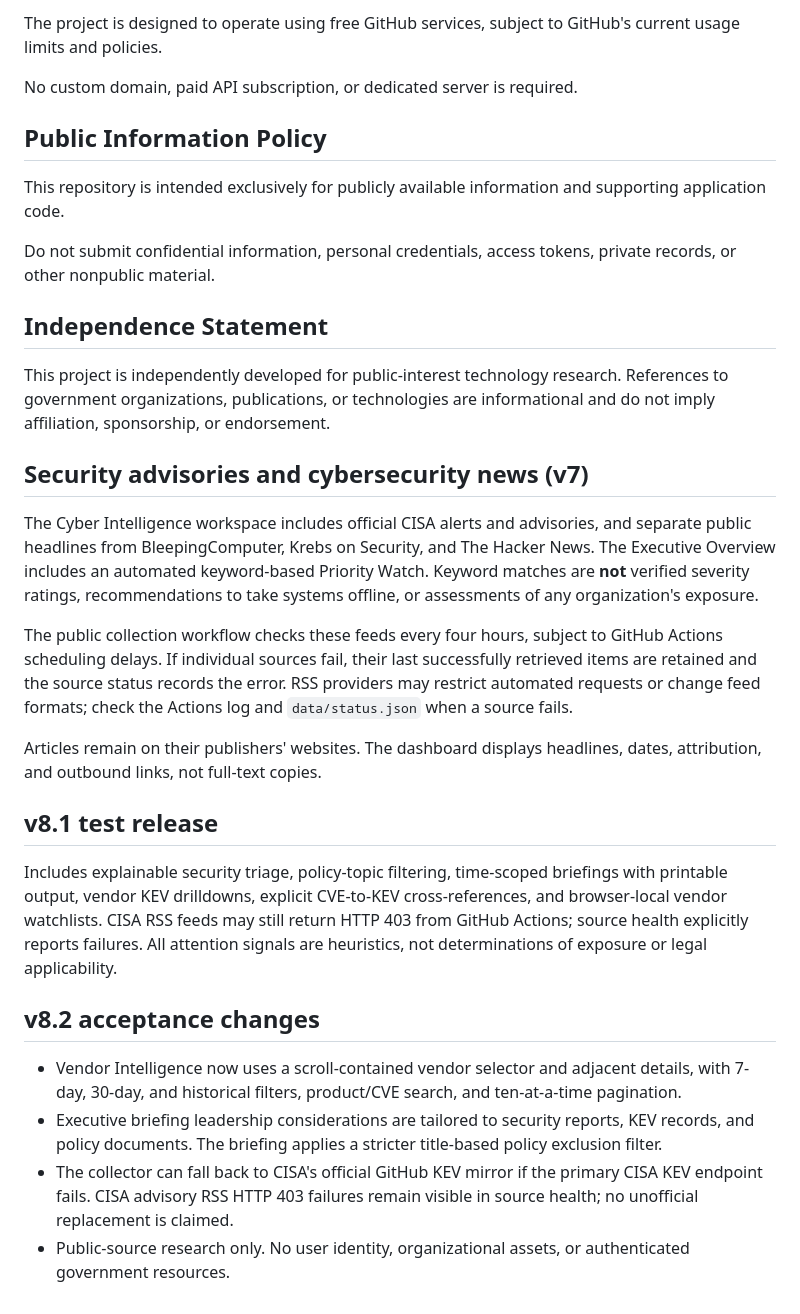
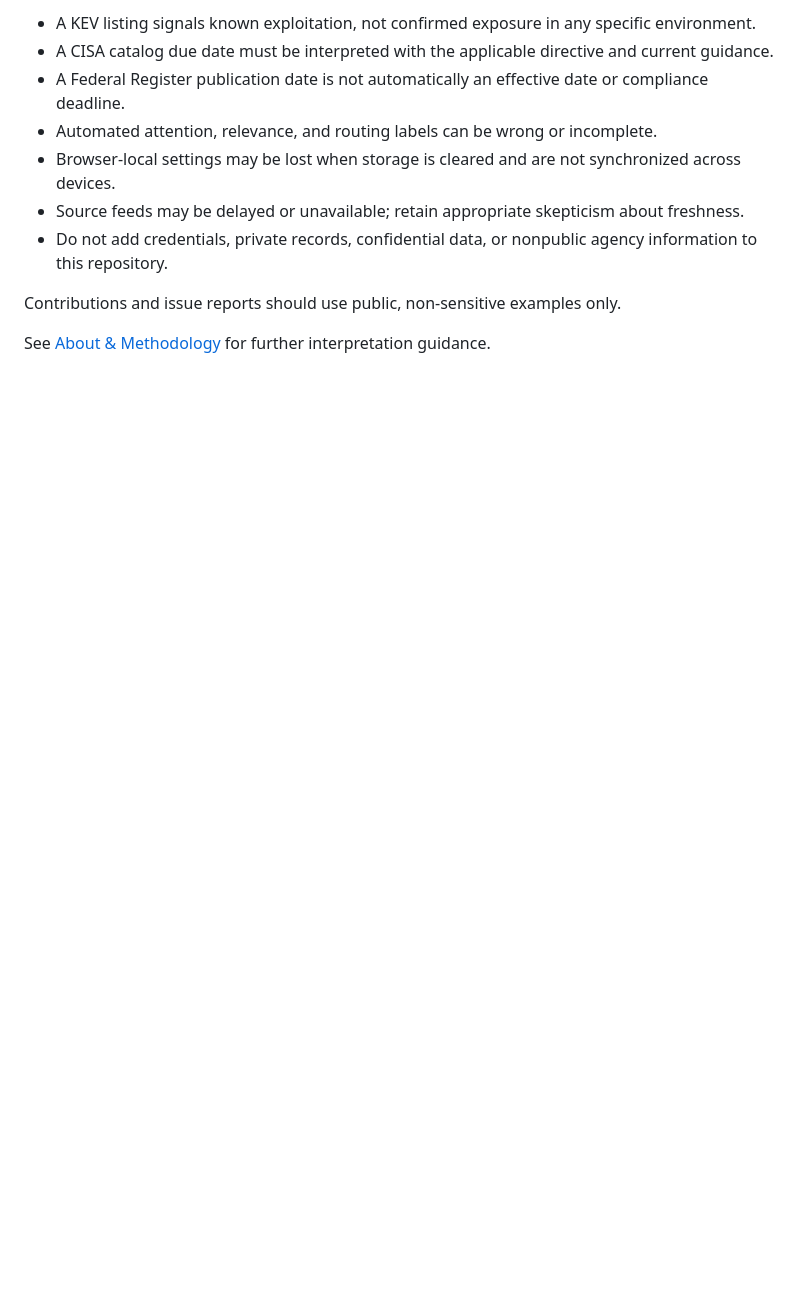
Before and after one commit to alanairesearchlab-dev/federal-cio-command-center, a Markdown page: README.md, the part around one of its changes. GitHub-like rendering; blank space fills up the shorter version.

```diff
--- a/README.md
+++ b/README.md
@@ -80,35 +109,12 @@ No additional Python packages are required for the local preview.
 
-The project is designed to operate using free GitHub services, subject to GitHub's current usage limits and policies.
+- A KEV listing signals known exploitation, not confirmed exposure in any specific environment.
+- A CISA catalog due date must be interpreted with the applicable directive and current guidance.
+- A Federal Register publication date is not automatically an effective date or compliance deadline.
+- Automated attention, relevance, and routing labels can be wrong or incomplete.
+- Browser-local settings may be lost when storage is cleared and are not synchronized across devices.
+- Source feeds may be delayed or unavailable; retain appropriate skepticism about freshness.
+- Do not add credentials, private records, confidential data, or nonpublic agency information to this repository.
 
-No custom domain, paid API subscription, or dedicated server is required.
+Contributions and issue reports should use public, non-sensitive examples only.
 
-## Public Information Policy
-
-This repository is intended exclusively for publicly available information and supporting application code.
-
-Do not submit confidential information, personal credentials, access tokens, private records, or other nonpublic material.
-
-## Independence Statement
-
-This project is independently developed for public-interest technology research. References to government organizations, publications, or technologies are informational and do not imply affiliation, sponsorship, or endorsement.
-
-## Security advisories and cybersecurity news (v7)
-
-The Cyber Intelligence workspace includes official CISA alerts and advisories, and separate public headlines from BleepingComputer, Krebs on Security, and The Hacker News. The Executive Overview includes an automated keyword-based Priority Watch. Keyword matches are **not** verified severity ratings, recommendations to take systems offline, or assessments of any organization's exposure.
-
-The public collection workflow checks these feeds every four hours, subject to GitHub Actions scheduling delays. If individual sources fail, their last successfully retrieved items are retained and the source status records the error. RSS providers may restrict automated requests or change feed formats; check the Actions log and `data/status.json` when a source fails.
-
-Articles remain on their publishers' websites. The dashboard displays headlines, dates, attribution, and outbound links, not full-text copies.
-
-
-## v8.1 test release
-
-Includes explainable security triage, policy-topic filtering, time-scoped briefings with printable output, vendor KEV drilldowns, explicit CVE-to-KEV cross-references, and browser-local vendor watchlists. CISA RSS feeds may still return HTTP 403 from GitHub Actions; source health explicitly reports failures. All attention signals are heuristics, not determinations of exposure or legal applicability.
-
-
-## v8.2 acceptance changes
-
-- Vendor Intelligence now uses a scroll-contained vendor selector and adjacent details, with 7-day, 30-day, and historical filters, product/CVE search, and ten-at-a-time pagination.
-- Executive briefing leadership considerations are tailored to security reports, KEV records, and policy documents. The briefing applies a stricter title-based policy exclusion filter.
-- The collector can fall back to CISA's official GitHub KEV mirror if the primary CISA KEV endpoint fails. CISA advisory RSS HTTP 403 failures remain visible in source health; no unofficial replacement is claimed.
-- Public-source research only. No user identity, organizational assets, or authenticated government resources.
+See [About & Methodology](about.html) for further interpretation guidance.
```
Also changed, not shown: other parts of README.md (+75 -46 lines).
